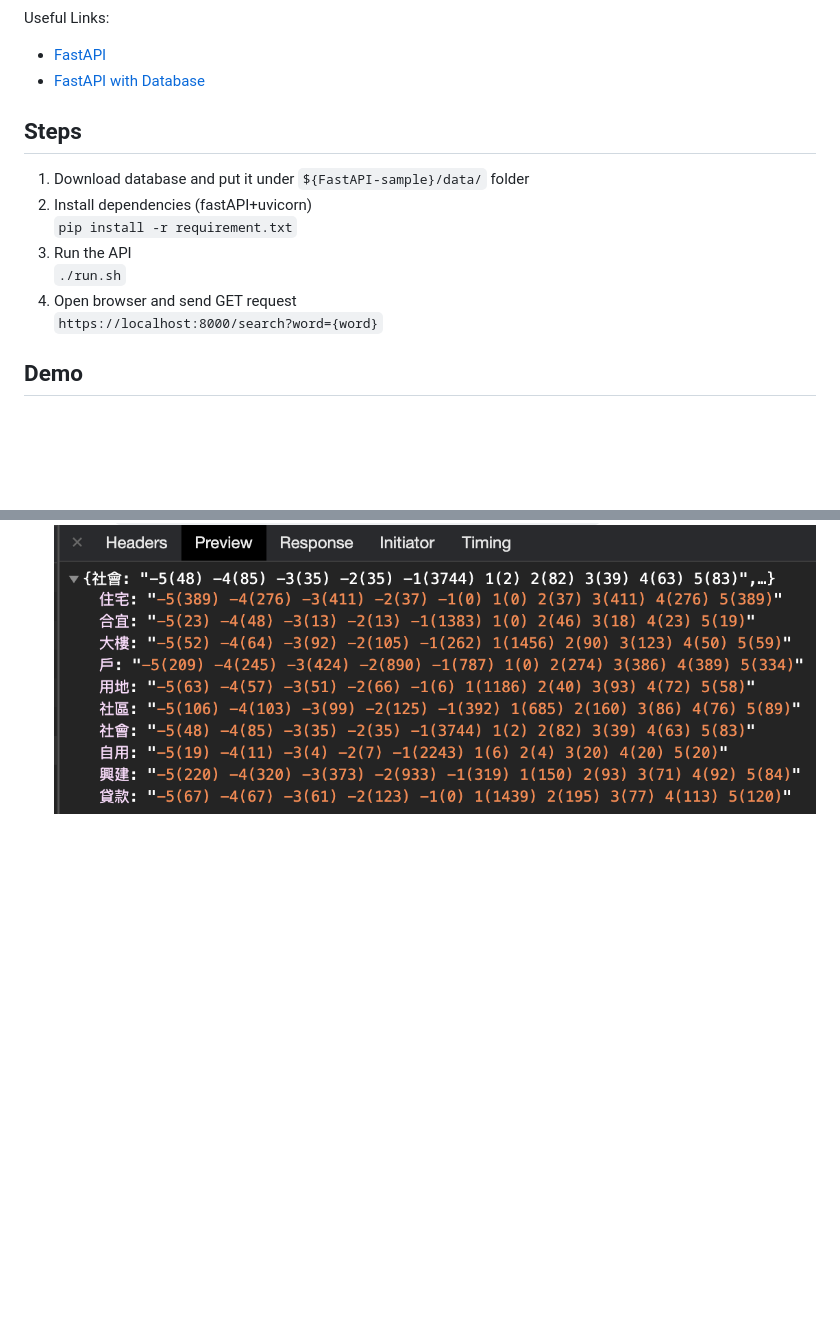
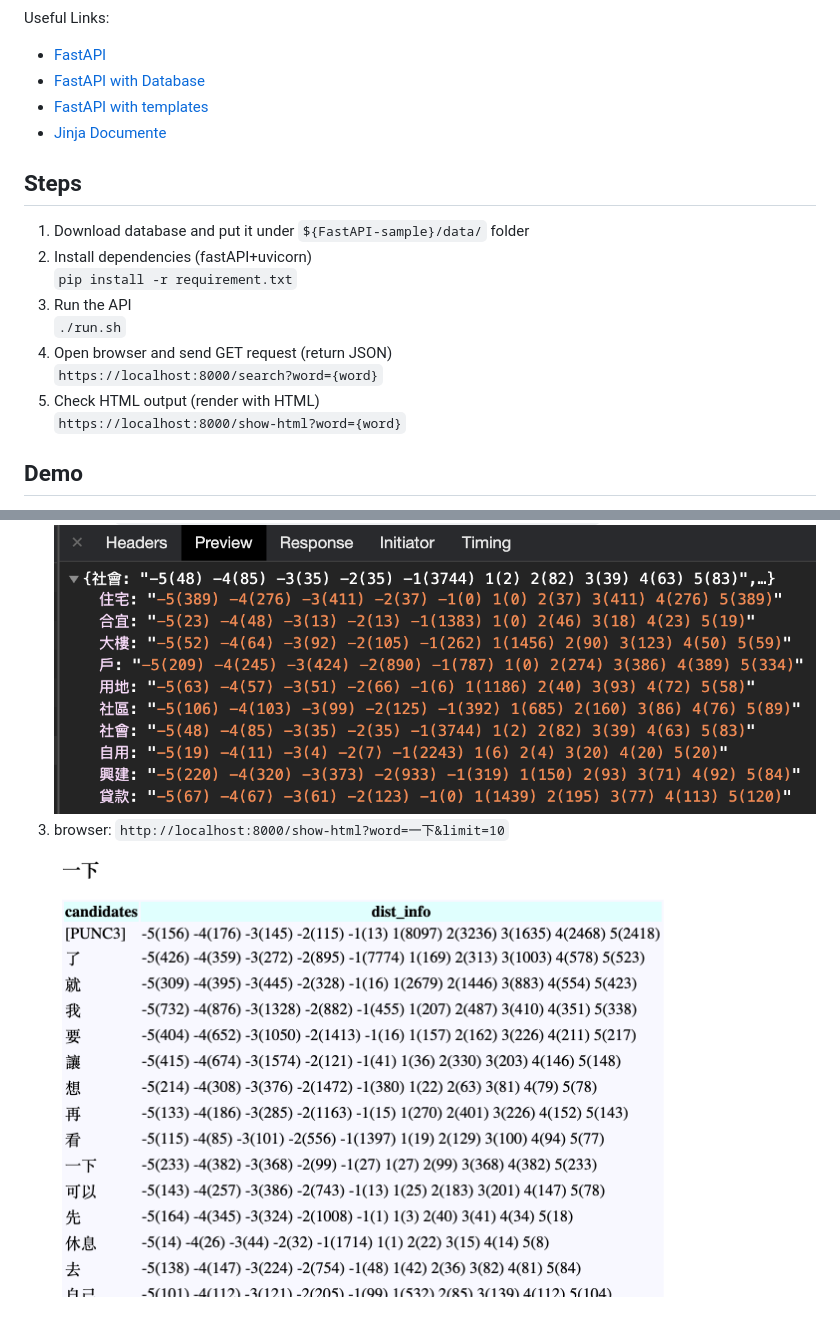
Before and after one commit to CloudeWu/FastAPI-sample, a Markdown page: README.md, 2 parts joined by grey strips. Rendered like a GitHub page; pictures changed too: img/demo3.png (added); blank space fills up the shorter version.

Commit message:
doc: add HTML feature to README

```diff
--- a/README.md
+++ b/README.md
@@ -4,6 +4,8 @@ Useful Links:
 
  + [FastAPI](https://fastapi.tiangolo.com)
  + [FastAPI with Database](https://fastapi.tiangolo.com/tutorial/sql-databases/)
+ + [FastAPI with templates](https://fastapi.tiangolo.com/advanced/templates/)
+ + [Jinja Documente](https://jinja.palletsprojects.com/en/2.11.x/templates/)
 
 Steps
 ------------
@@ -12,8 +14,10 @@ Steps
     `pip install -r requirement.txt`
  3. Run the API
     `./run.sh`
- 4. Open browser and send GET request
+ 4. Open browser and send GET request (return JSON)
     `https://localhost:8000/search?word={word}`
+ 5. Check HTML output (render with HTML)
+    `https://localhost:8000/show-html?word={word}`
 
 Demo
 ------------
@@ -21,3 +25,5 @@ Demo
    ![](img/demo1.png)
 2. browser: `http://localhost:8000/search?word=%E4%BD%8F%E5%AE%85&limit=10`
    ![](img/demo2.png)
+3. browser: `http://localhost:8000/show-html?word=一下&limit=10`
+   ![](img/demo3.png)
```
